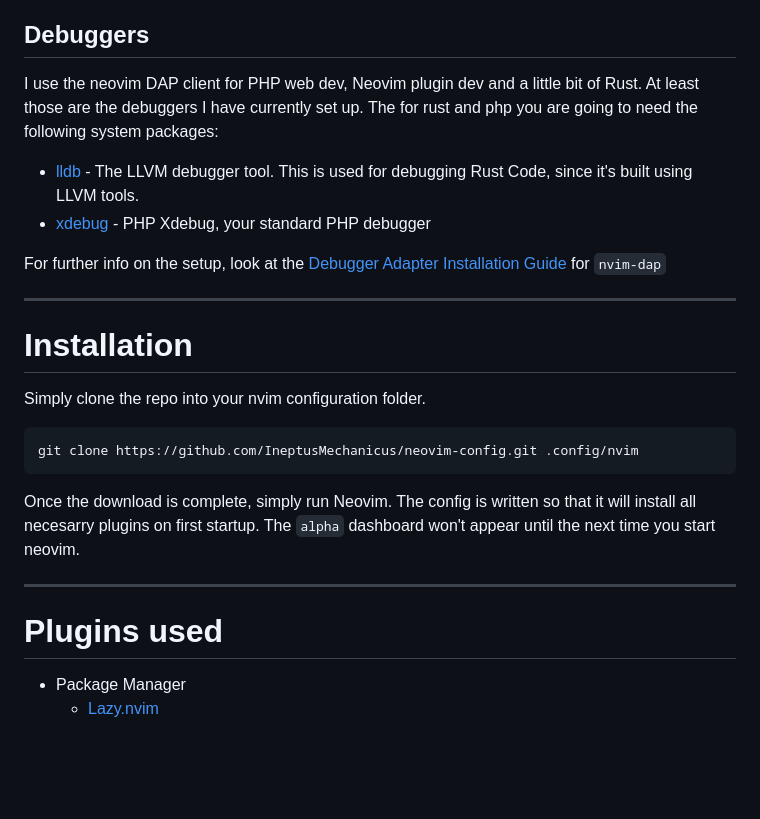
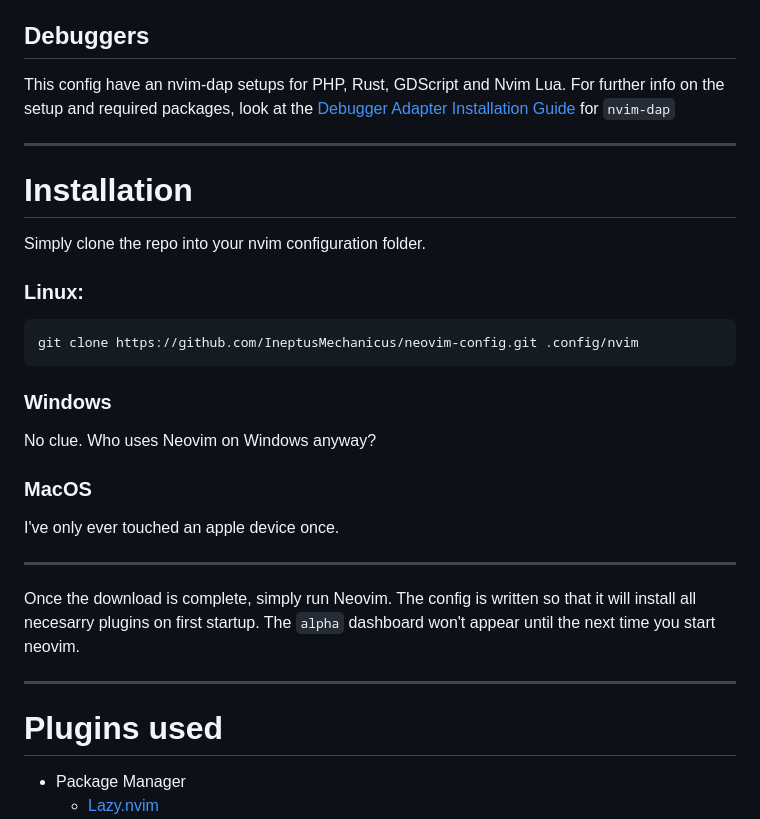
Before and after one commit to IneptusMechanicus/vimneptus, a Markdown page: README.md, the part around one of its changes. Rendered like a GitHub page; blank space fills up the shorter version.

````diff
--- a/README.md
+++ b/README.md
@@ -23,14 +25,8 @@ My personal neovim config, complete with colorscheme. I mostly maintain it for m
 * [ripgrep](https://github.com/BurntSushi/ripgrep) - Telescope uses ripgrep as a dependency for Live Grep Searching through files. For Linux, it should be present in the default package repos.
 
 ## Debuggers
-
-I use the neovim DAP client for PHP web dev, Neovim plugin dev and a little bit of Rust. At least those are the debuggers I have currently set up.
-The for rust and php you are going to need the following system packages:
-
-* [lldb](https://lldb.llvm.org/) - The LLVM debugger tool. This is used for debugging Rust Code, since it's built using LLVM tools.
-* [xdebug](https://xdebug.org/) - PHP Xdebug, your standard PHP debugger
-
-For further info on the setup, look at the [Debugger Adapter Installation Guide](https://github.com/mfussenegger/nvim-dap/wiki/Debug-Adapter-installation) for `nvim-dap`
+This config have an nvim-dap setups for PHP, Rust, GDScript and Nvim Lua.
+For further info on the setup and required packages, look at the [Debugger Adapter Installation Guide](https://github.com/mfussenegger/nvim-dap/wiki/Debug-Adapter-installation) for `nvim-dap`
 
 ---
 
@@ -38,14 +34,27 @@ For further info on the setup, look at the [Debugger Adapter Installation Guide]
 
 Simply clone the repo into your nvim configuration folder.
 
+### Linux:
+
 ```bash
 git clone https://github.com/IneptusMechanicus/neovim-config.git .config/nvim
 ```
+### Windows
+
+No clue. Who uses Neovim on Windows anyway?
+
+### MacOS
+
+I've only ever touched an apple device once.
+
+---
+
 Once the download is complete, simply run Neovim. The config is written so that it will install all necesarry plugins on first startup. The `alpha` dashboard won't appear until the next time you start neovim.
 
 ---
 
 # Plugins used
+
 * Package Manager
   * [Lazy.nvim](https://github.com/folke/lazy.nvim)
 * Basic UI and Layout
````
Also changed, not shown: other parts of README.md (+5 -3 lines), img/1.png (deleted), img/2.png (deleted), img/img-1.png (added), img/img-2.png (added), img/img-3.png (added), img/img-4.png (added), 1 other file.
